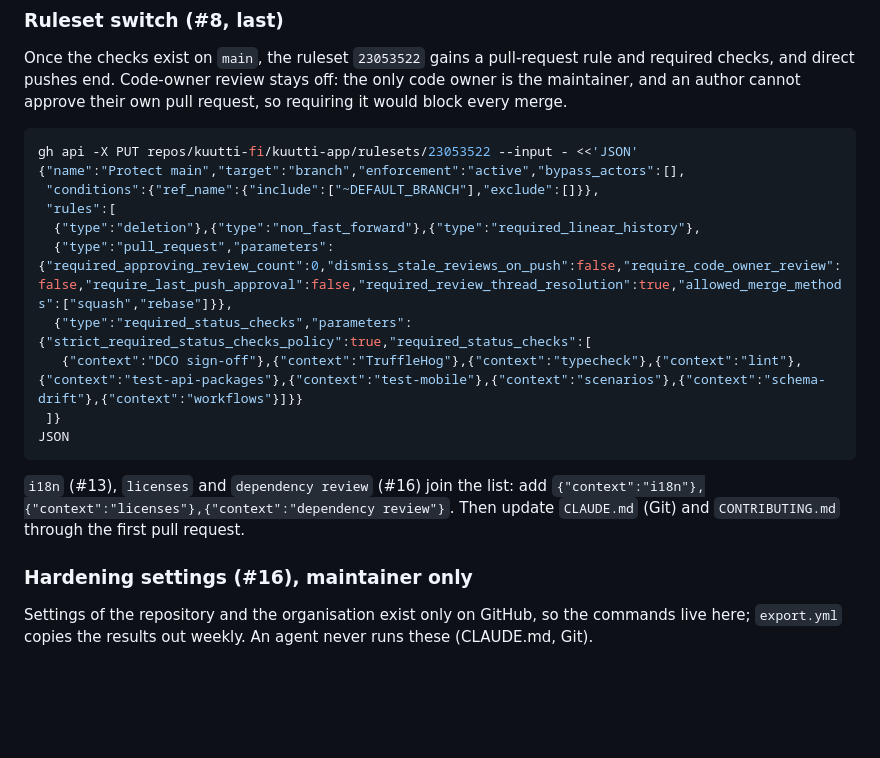
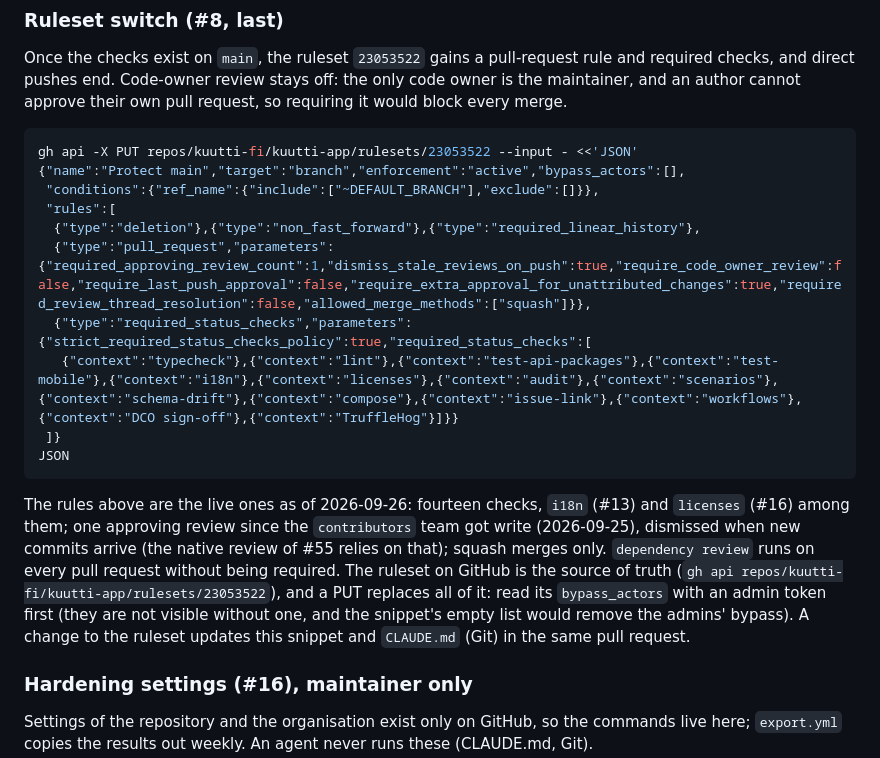
Before and after one commit to kuutti-fi/kuutti-app, a Markdown page: infra/README.md, the part around the change. Drawn GitHub-style; blank space fills up the shorter version.

Commit message:
Docs: sync the ruleset snippet with the live ruleset
The PUT in infra/README.md replaces the whole ruleset, and it had fallen
behind the one GitHub holds: it listed nine required checks where the
live rule has fourteen (i18n, licenses, audit, compose and issue-link
were missing), no required approval where one is required since the
contributors team got write (2026-09-25), no dismissal of stale
approvals, and rebase merges. Run as written, it would have loosened
main. The snippet now matches the live rules as of 2026-09-26, read with
gh api, and the text says to read bypass_actors with an admin token
before a PUT: they are not visible without one, and the snippet's empty
list would drop the admins' bypass. Found while working on #55, whose
native review relies on stale approvals being dismissed.

Refs #8

Co-Authored-By: Claude Opus 5.5 <noreply@anthropic.com>
Signed-off-by: Ilya <53833325+ilya-wd@users.noreply.github.com>

````diff
--- a/infra/README.md
+++ b/infra/README.md
@@ -136,14 +136,14 @@ gh api -X PUT repos/kuutti-fi/kuutti-app/rulesets/23053522 --input - <<'JSON'
  "conditions":{"ref_name":{"include":["~DEFAULT_BRANCH"],"exclude":[]}},
  "rules":[
   {"type":"deletion"},{"type":"non_fast_forward"},{"type":"required_linear_history"},
-  {"type":"pull_request","parameters":{"required_approving_review_count":0,"dismiss_stale_reviews_on_push":false,"require_code_owner_review":false,"require_last_push_approval":false,"required_review_thread_resolution":true,"allowed_merge_methods":["squash","rebase"]}},
+  {"type":"pull_request","parameters":{"required_approving_review_count":1,"dismiss_stale_reviews_on_push":true,"require_code_owner_review":false,"require_last_push_approval":false,"require_extra_approval_for_unattributed_changes":true,"required_review_thread_resolution":false,"allowed_merge_methods":["squash"]}},
   {"type":"required_status_checks","parameters":{"strict_required_status_checks_policy":true,"required_status_checks":[
-   {"context":"DCO sign-off"},{"context":"TruffleHog"},{"context":"typecheck"},{"context":"lint"},{"context":"test-api-packages"},{"context":"test-mobile"},{"context":"scenarios"},{"context":"schema-drift"},{"context":"workflows"}]}}
+   {"context":"typecheck"},{"context":"lint"},{"context":"test-api-packages"},{"context":"test-mobile"},{"context":"i18n"},{"context":"licenses"},{"context":"audit"},{"context":"scenarios"},{"context":"schema-drift"},{"context":"compose"},{"context":"issue-link"},{"context":"workflows"},{"context":"DCO sign-off"},{"context":"TruffleHog"}]}}
  ]}
 JSON
 ```
 
-`i18n` (#13), `licenses` and `dependency review` (#16) join the list: add `{"context":"i18n"},{"context":"licenses"},{"context":"dependency review"}`. Then update `CLAUDE.md` (Git) and `CONTRIBUTING.md` through the first pull request.
+The rules above are the live ones as of 2026-09-26: fourteen checks, `i18n` (#13) and `licenses` (#16) among them; one approving review since the `contributors` team got write (2026-09-25), dismissed when new commits arrive (the native review of #55 relies on that); squash merges only. `dependency review` runs on every pull request without being required. The ruleset on GitHub is the source of truth (`gh api repos/kuutti-fi/kuutti-app/rulesets/23053522`), and a PUT replaces all of it: read its `bypass_actors` with an admin token first (they are not visible without one, and the snippet's empty list would remove the admins' bypass). A change to the ruleset updates this snippet and `CLAUDE.md` (Git) in the same pull request.
 
 ### Hardening settings (#16), maintainer only
 
````
